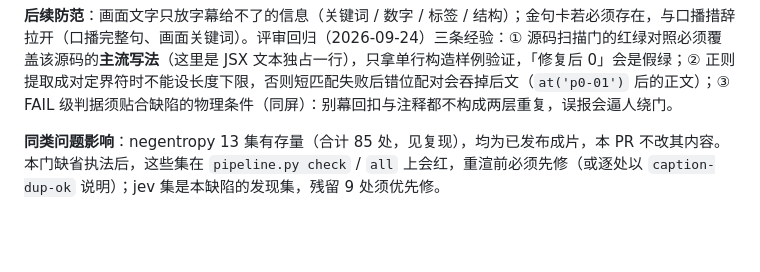
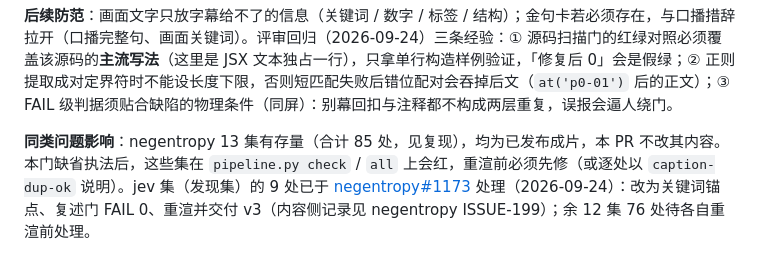
Before and after one commit to ThreeFish-AI/to-video, a Markdown page: docs/.agents/issue.md, the part around the change. Drawn GitHub-style; blank space fills up the shorter version.

Commit message:
docs(issue): RSI-007 登记 jev 残留 9 处已于 negentropy#1173 处理; (#15)
- 同类问题影响：jev 集 9 处复述已改为关键词锚点、复述门 FAIL 0、重渲并交付 v3（negentropy ISSUE-199 记内容侧）；余 12 集 76 处待各自重渲前处理

🤖 Generated with [Claude Code](https://github.com/claude), [CodeX](https://openai.com), [Gemini](https://github.com/apps/gemini-code-assist)
Co-Authored-By: Aurelius Huang<threefish.ai@gmail.com>
Co-Authored-By: Claude Opus 5.5 (1M context) <noreply@anthropic.com>

```diff
--- a/docs/.agents/issue.md
+++ b/docs/.agents/issue.md
@@ -108,4 +108,4 @@
 
 **后续防范**：画面文字只放字幕给不了的信息（关键词 / 数字 / 标签 / 结构）；金句卡若必须存在，与口播措辞拉开（口播完整句、画面关键词）。评审回归（2026-09-24）三条经验：① 源码扫描门的红绿对照必须覆盖该源码的**主流写法**（这里是 JSX 文本独占一行），只拿单行构造样例验证，「修复后 0」会是假绿；② 正则提取成对定界符时不能设长度下限，否则短匹配失败后错位配对会吞掉后文（`at('p0-01')` 后的正文）；③ FAIL 级判据须贴合缺陷的物理条件（同屏）：别幕回扣与注释都不构成两层重复，误报会逼人绕门。
 
-**同类问题影响**：negentropy 13 集有存量（合计 85 处，见复现），均为已发布成片，本 PR 不改其内容。本门缺省执法后，这些集在 `pipeline.py check` / `all` 上会红，重渲前必须先修（或逐处以 `caption-dup-ok` 说明）；jev 集是本缺陷的发现集，残留 9 处须优先修。
+**同类问题影响**：negentropy 13 集有存量（合计 85 处，见复现），均为已发布成片，本 PR 不改其内容。本门缺省执法后，这些集在 `pipeline.py check` / `all` 上会红，重渲前必须先修（或逐处以 `caption-dup-ok` 说明）。jev 集（发现集）的 9 处已于 [negentropy#1173](https://github.com/ThreeFish-AI/negentropy/pull/1173) 处理（2026-09-24）：改为关键词锚点、复述门 FAIL 0、重渲并交付 v3（内容侧记录见 negentropy ISSUE-199）；余 12 集 76 处待各自重渲前处理。
```
